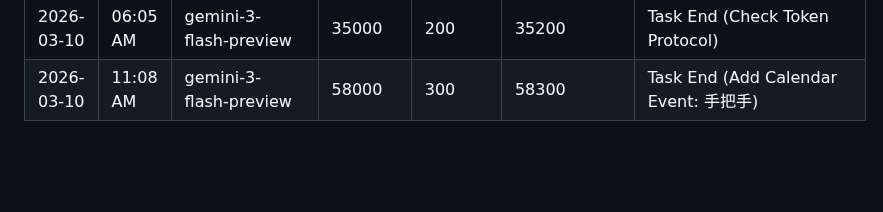
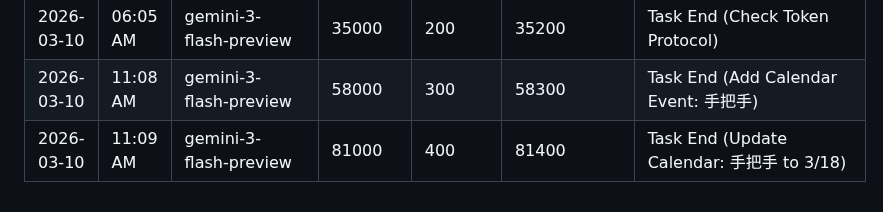
Before and after one commit to tjjh105-sudo/rino-token-dashboard, a Markdown page: token_usage_log.md, the part around the change. Rendered like a GitHub page; blank space fills up the shorter version.

Commit message:
log: token usage (task end)

```diff
--- a/token_usage_log.md
+++ b/token_usage_log.md
@@ -168,3 +168,4 @@
 | 2026-03-09 | 02:40 PM | gemini-3-flash-preview | 0 | 0 | 0 | Task End (Add Calendar Event) |
 | 2026-03-10 | 06:05 AM | gemini-3-flash-preview | 35000 | 200 | 35200 | Task End (Check Token Protocol) |
 | 2026-03-10 | 11:08 AM | gemini-3-flash-preview | 58000 | 300 | 58300 | Task End (Add Calendar Event: 手把手) |
+| 2026-03-10 | 11:09 AM | gemini-3-flash-preview | 81000 | 400 | 81400 | Task End (Update Calendar: 手把手 to 3/18) |
```
